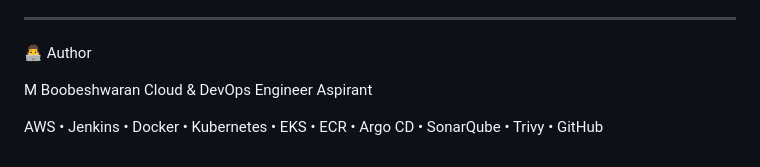
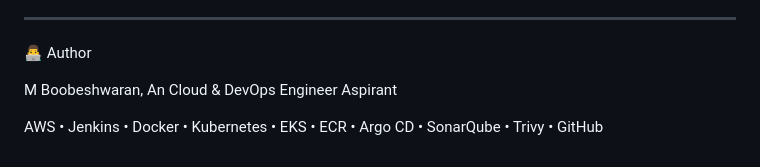
Before and after one commit to boobesh2k5/ci-cd-microservices-eks-project, a Markdown page: README.md, the part around the change. GitHub-like rendering.

```diff
--- a/README.md
+++ b/README.md
@@ -190,7 +190,7 @@ Healthy
 ---
 👨‍💻 Author
 
-M Boobeshwaran
-Cloud & DevOps Engineer Aspirant
+M Boobeshwaran,
+An Cloud & DevOps Engineer Aspirant
 
 AWS • Jenkins • Docker • Kubernetes • EKS • ECR • Argo CD • SonarQube • Trivy • GitHub
```
